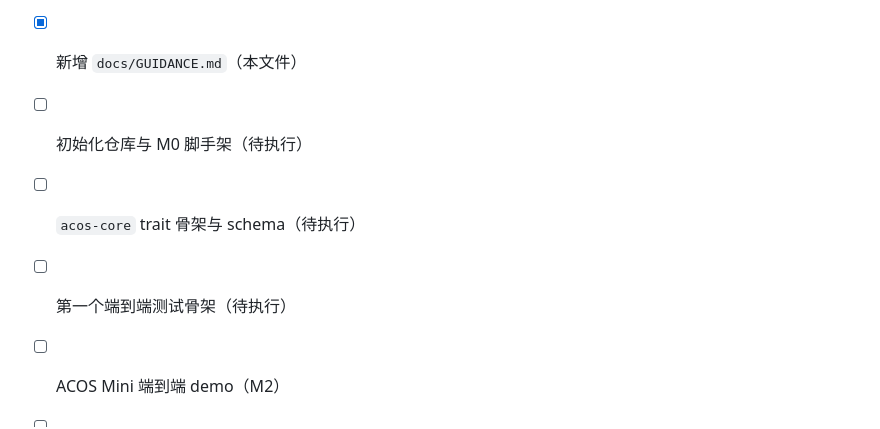
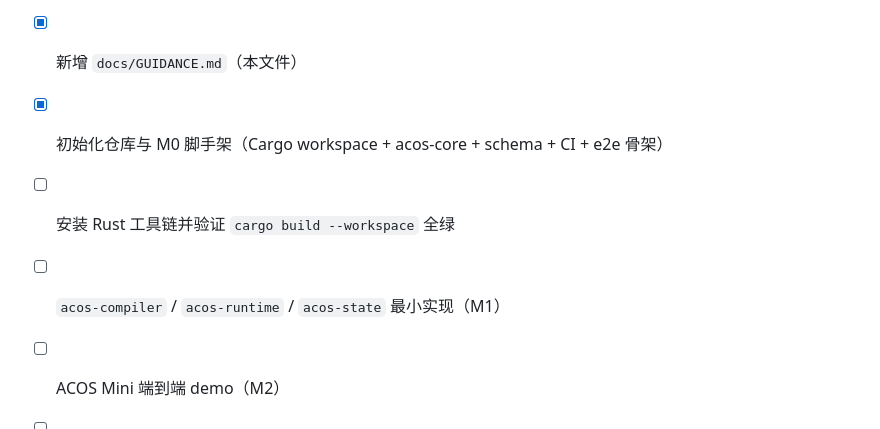
Before and after one commit to LinHoMo/ACOS, a Markdown page: docs/GUIDANCE.md, the part around the change. Drawn GitHub-style.

Commit message:
docs(guidance): 标记 M0 脚手架已完成

```diff
--- a/docs/GUIDANCE.md
+++ b/docs/GUIDANCE.md
@@ -167,8 +167,8 @@ docs/
 - [x] 给 12 个 spec 文件加 frontmatter
 - [x] 给 10 个 guide 文件加 frontmatter
 - [x] 新增 `docs/GUIDANCE.md`（本文件）
-- [ ] 初始化仓库与 M0 脚手架（待执行）
-- [ ] `acos-core` trait 骨架与 schema（待执行）
-- [ ] 第一个端到端测试骨架（待执行）
+- [x] 初始化仓库与 M0 脚手架（Cargo workspace + acos-core + schema + CI + e2e 骨架）
+- [ ] 安装 Rust 工具链并验证 `cargo build --workspace` 全绿
+- [ ] `acos-compiler` / `acos-runtime` / `acos-state` 最小实现（M1）
 - [ ] ACOS Mini 端到端 demo（M2）
 - [ ] 基准测试套件（M3）
```
